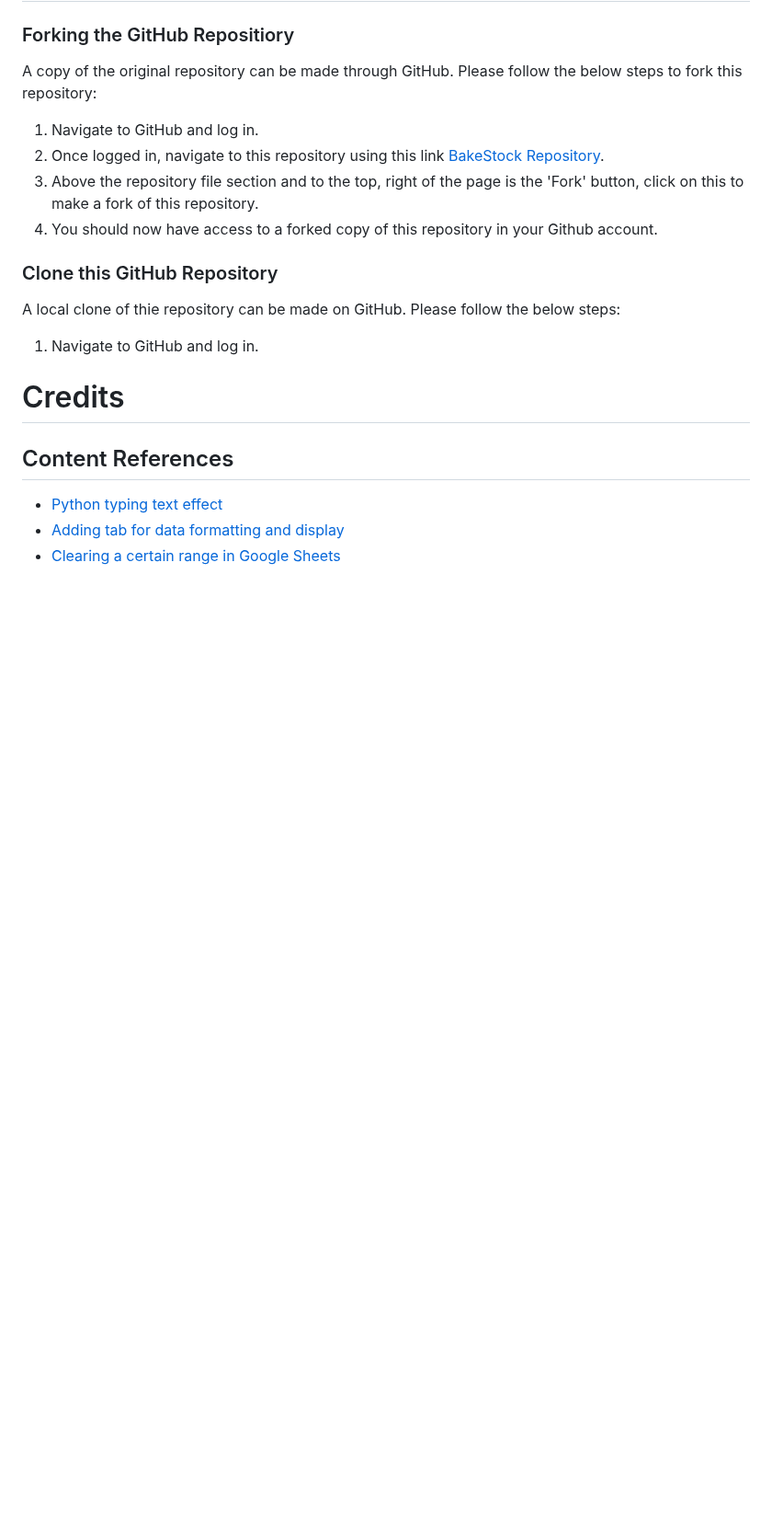
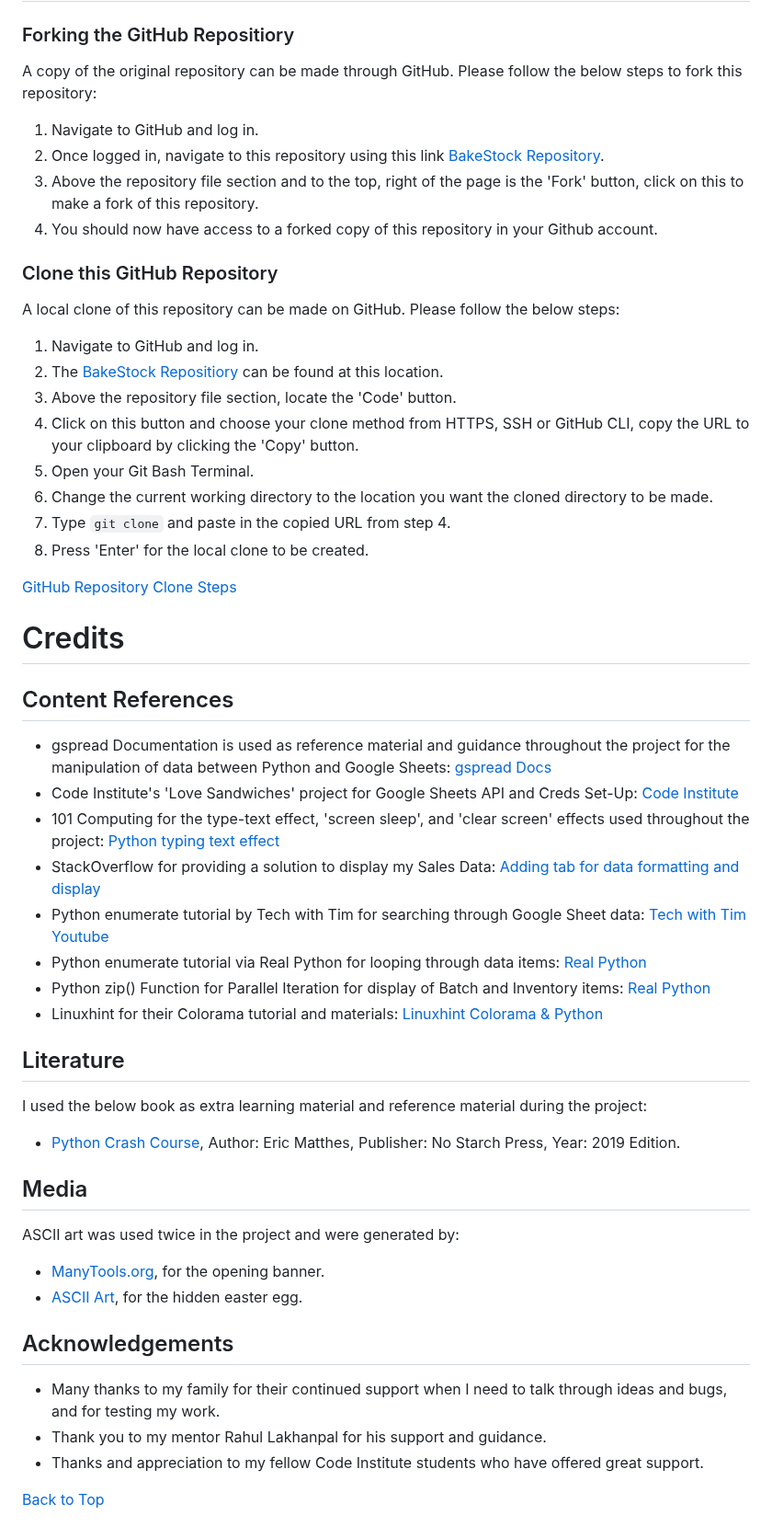
Before and after one commit to amylour/BakeStock, a Markdown page: README.md, the part around the change. Shown at 92% size. GitHub-like rendering; blank space fills up the shorter version.

Commit message:
Add content credit material

```diff
--- a/README.md
+++ b/README.md
@@ -101,15 +101,50 @@ A copy of the original repository can be made through GitHub. Please follow the
 
 ### Clone this GitHub Repository
 
-A local clone of thie repository can be made on GitHub. Please follow the below steps:
+A local clone of this repository can be made on GitHub. Please follow the below steps:
 
 1. Navigate to GitHub and log in.
+2. The [BakeStock Repositiory](https://github.com/amylour/BakeStock) can be found at this location.
+3. Above the repository file section, locate the 'Code' button.
+4. Click on this button and choose your clone method from HTTPS, SSH or GitHub CLI, copy the URL to your clipboard by clicking the 'Copy' button.
+5. Open your Git Bash Terminal.
+6. Change the current working directory to the location you want the cloned directory to be made.
+7. Type `git clone` and paste in the copied URL from step 4.
+8. Press 'Enter' for the local clone to be created.
+
+[GitHub Repository Clone Steps]()
+
+
+###
 
 
 
 # Credits
 
 ## Content References
-   - [Python typing text effect](https://www.101computing.net/python-typing-text-effect/)
-   - [Adding tab for data formatting and display](https://stackoverflow.com/questions/4488570/how-do-i-write-a-tab-in-python)
-   - [Clearing a certain range in Google Sheets](https://stackoverflow.com/questions/58876935/how-to-clear-a-range-in-google-sheet-via-gspread)
+   - gspread Documentation is used as reference material and guidance throughout the project for the manipulation of data between Python and Google Sheets: [gspread Docs](https://docs.gspread.org/en/latest/index.html)
+   - Code Institute's 'Love Sandwiches' project for Google Sheets API and Creds Set-Up: [Code Institute](https://codeinstitute.net/ie/)
+   - 101 Computing for the type-text effect, 'screen sleep', and 'clear screen' effects used throughout the project: [Python typing text effect](https://www.101computing.net/python-typing-text-effect/)
+   - StackOverflow for providing a solution to display my Sales Data: [Adding tab for data formatting and display](https://stackoverflow.com/questions/4488570/how-do-i-write-a-tab-in-python)
+   - Python enumerate tutorial by Tech with Tim for searching through Google Sheet data: [Tech with Tim Youtube](https://www.youtube.com/watch?v=-MZiQaNI0QA)
+   - Python enumerate tutorial via Real Python for looping through data items: [Real Python](https://realpython.com/python-enumerate/)
+   - Python zip() Function for Parallel Iteration for display of Batch and Inventory items: [Real Python](https://realpython.com/python-zip-function/)
+   - Linuxhint for their Colorama tutorial and materials: [Linuxhint Colorama & Python](https://linuxhint.com/colorama-python/)
+
+## Literature
+I used the below book as extra learning material and reference material during the project:
+
+- [Python Crash Course](https://www.oreilly.com/library/view/python-crash-course/9781492071266/), Author: Eric Matthes, Publisher: No Starch Press, Year: 2019 Edition.
+
+## Media
+ASCII art was used twice in the project and were generated by:
+- [ManyTools.org](https://manytools.org/hacker-tools/ascii-banner/), for the opening banner.
+- [ASCII Art](https://www.asciiart.eu/), for the hidden easter egg.
+
+## Acknowledgements
+- Many thanks to my family for their continued support when I need to talk through ideas and bugs, and for testing my work.
+- Thank you to my mentor Rahul Lakhanpal for his support and guidance.
+- Thanks and appreciation to my fellow Code Institute students who have offered great support.
+
+
+[Back to Top](#bakestock)
```
